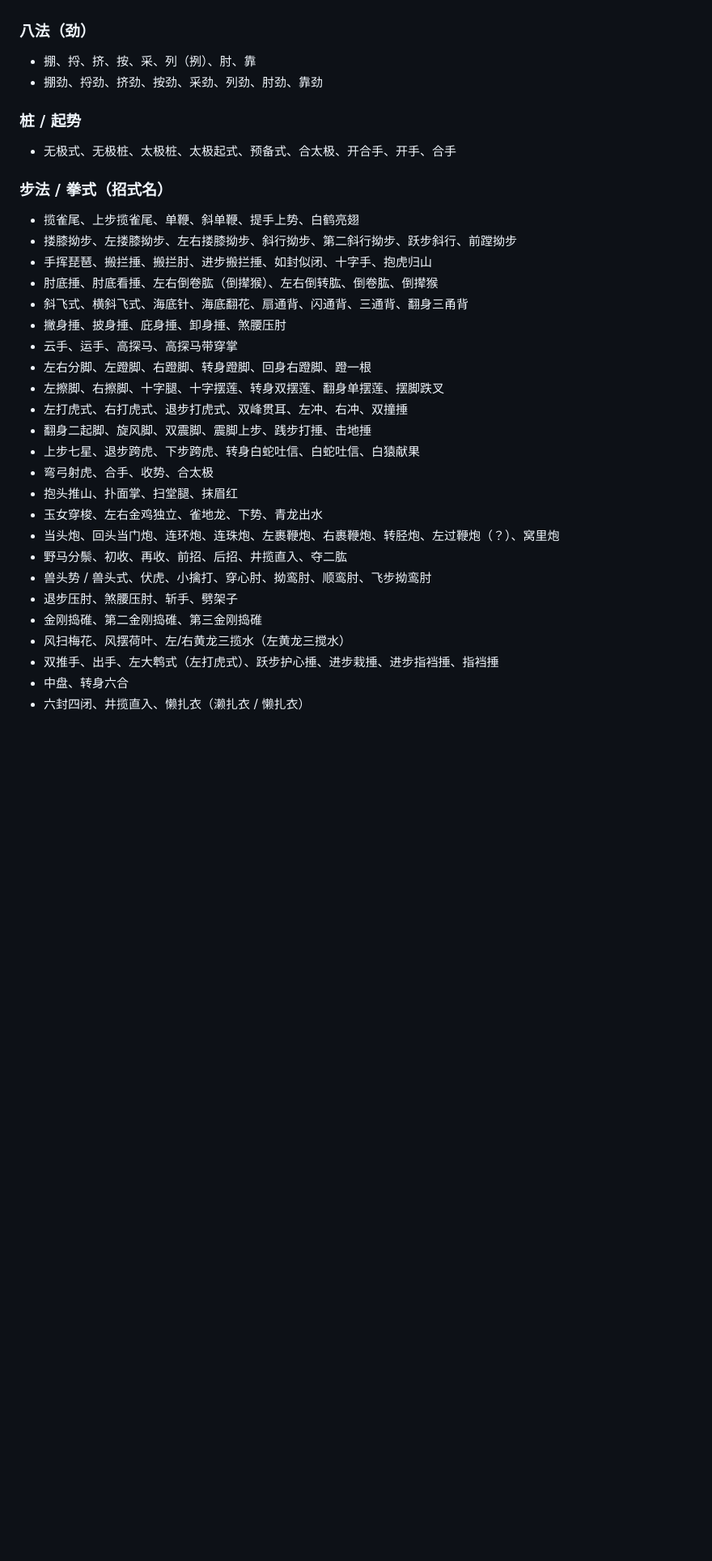
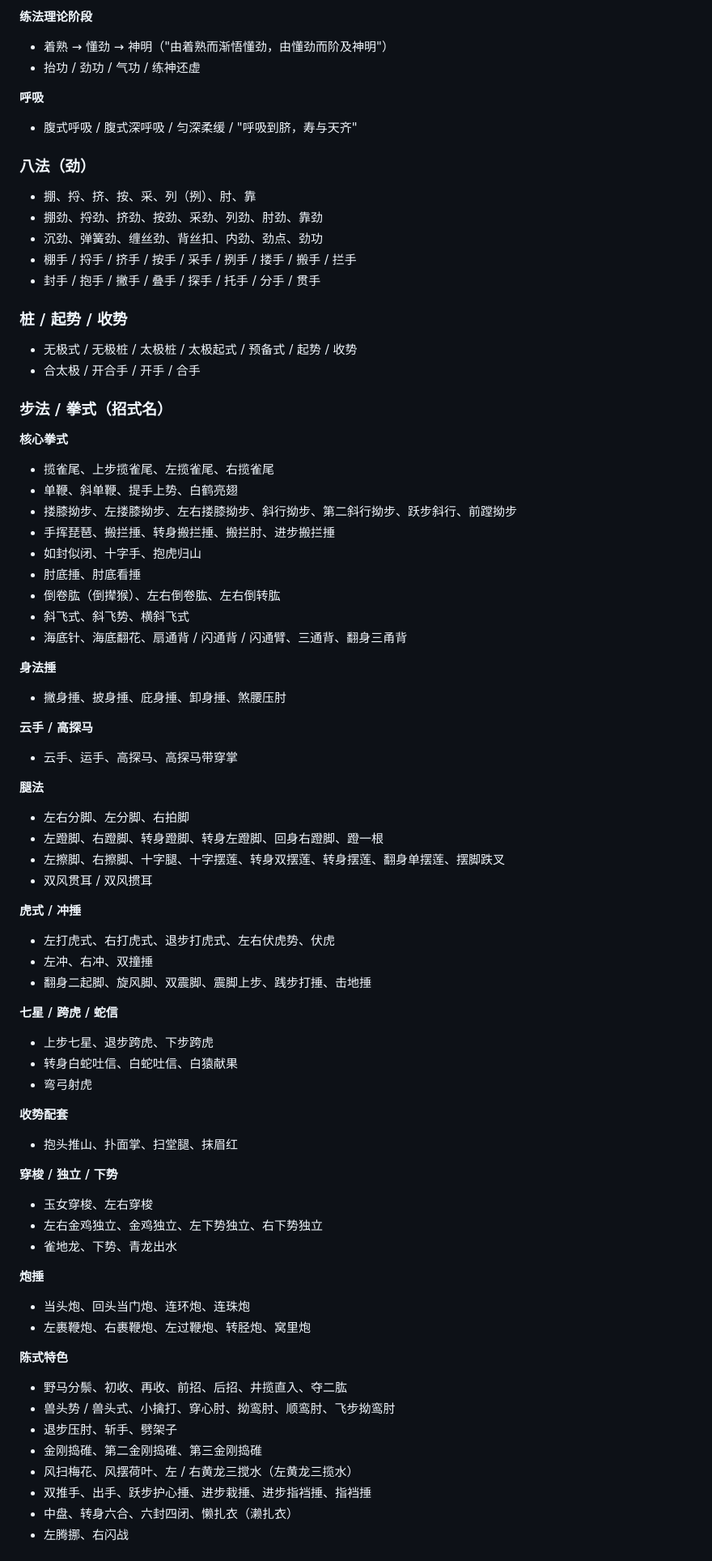
Before and after one commit to shawnwang-sg/agent-skills, a Markdown page: glossary/太极.md, the part around one of its changes. Shown at 81% size. GitHub-like rendering; blank space fills up the shorter version.

Commit message:
Expand 太极 glossary from Baidu Baike (传承 / 套路 / 心法 / 器械 / 文献)

```diff
--- a/glossary/太极.md
+++ b/glossary/太极.md
@@ -21,34 +70,75 @@
+**练法理论阶段**
+- 着熟 → 懂劲 → 神明（"由着熟而渐悟懂劲，由懂劲而阶及神明"）
+- 抬功 / 劲功 / 气功 / 练神还虚
+
+**呼吸**
+- 腹式呼吸 / 腹式深呼吸 / 匀深柔缓 / "呼吸到脐，寿与天齐"
 
 ### 八法（劲）
 - 掤、捋、挤、按、采、列（挒）、肘、靠
 - 掤劲、捋劲、挤劲、按劲、采劲、列劲、肘劲、靠劲
+- 沉劲、弹簧劲、缠丝劲、背丝扣、内劲、劲点、劲功
+- 棚手 / 捋手 / 挤手 / 按手 / 采手 / 挒手 / 搂手 / 搬手 / 拦手
+- 封手 / 抱手 / 撇手 / 叠手 / 探手 / 托手 / 分手 / 贯手
 
-### 桩 / 起势
-- 无极式、无极桩、太极桩、太极起式、预备式、合太极、开合手、开手、合手
+### 桩 / 起势 / 收势
+- 无极式 / 无极桩 / 太极桩 / 太极起式 / 预备式 / 起势 / 收势
+- 合太极 / 开合手 / 开手 / 合手
 
 ### 步法 / 拳式（招式名）
-- 揽雀尾、上步揽雀尾、单鞭、斜单鞭、提手上势、白鹤亮翅
+
+**核心拳式**
+- 揽雀尾、上步揽雀尾、左揽雀尾、右揽雀尾
+- 单鞭、斜单鞭、提手上势、白鹤亮翅
 - 搂膝拗步、左搂膝拗步、左右搂膝拗步、斜行拗步、第二斜行拗步、跃步斜行、前蹚拗步
-- 手挥琵琶、搬拦捶、搬拦肘、进步搬拦捶、如封似闭、十字手、抱虎归山
-- 肘底捶、肘底看捶、左右倒卷肱（倒撵猴）、左右倒转肱、倒卷肱、倒撵猴
-- 斜飞式、横斜飞式、海底针、海底翻花、扇通背、闪通背、三通背、翻身三甬背
+- 手挥琵琶、搬拦捶、转身搬拦捶、搬拦肘、进步搬拦捶
+- 如封似闭、十字手、抱虎归山
+- 肘底捶、肘底看捶
+- 倒卷肱（倒撵猴）、左右倒卷肱、左右倒转肱
+- 斜飞式、斜飞势、横斜飞式
+- 海底针、海底翻花、扇通背 / 闪通背 / 闪通臂、三通背、翻身三甬背
+
+**身法捶**
 - 撇身捶、披身捶、庇身捶、卸身捶、煞腰压肘
+
+**云手 / 高探马**
 - 云手、运手、高探马、高探马带穿掌
-- 左右分脚、左蹬脚、右蹬脚、转身蹬脚、回身右蹬脚、蹬一根
-- 左擦脚、右擦脚、十字腿、十字摆莲、转身双摆莲、翻身单摆莲、摆脚跌叉
-- 左打虎式、右打虎式、退步打虎式、双峰贯耳、左冲、右冲、双撞捶
+
+**腿法**
+- 左右分脚、左分脚、右拍脚
+- 左蹬脚、右蹬脚、转身蹬脚、转身左蹬脚、回身右蹬脚、蹬一根
+- 左擦脚、右擦脚、十字腿、十字摆莲、转身双摆莲、转身摆莲、翻身单摆莲、摆脚跌叉
+- 双风贯耳 / 双风掼耳
+
+**虎式 / 冲捶**
+- 左打虎式、右打虎式、退步打虎式、左右伏虎势、伏虎
+- 左冲、右冲、双撞捶
 - 翻身二起脚、旋风脚、双震脚、震脚上步、践步打捶、击地捶
-- 上步七星、退步跨虎、下步跨虎、转身白蛇吐信、白蛇吐信、白猿献果
-- 弯弓射虎、合手、收势、合太极
+
+**七星 / 跨虎 / 蛇信**
+- 上步七星、退步跨虎、下步跨虎
+- 转身白蛇吐信、白蛇吐信、白猿献果
+- 弯弓射虎
+
+**收势配套**
 - 抱头推山、扑面掌、扫堂腿、抹眉红
-- 玉女穿梭、左右金鸡独立、雀地龙、下势、青龙出水
-- 当头炮、回头当门炮、连环炮、连珠炮、左裹鞭炮、右裹鞭炮、转胫炮、左过鞭炮（？）、窝里炮
+
+**穿梭 / 独立 / 下势**
+- 玉女穿梭、左右穿梭
+- 左右金鸡独立、金鸡独立、左下势独立、右下势独立
+- 雀地龙、下势、青龙出水
+
+**炮捶**
+- 当头炮、回头当门炮、连环炮、连珠炮
+- 左裹鞭炮、右裹鞭炮、左过鞭炮、转胫炮、窝里炮
+
+**陈式特色**
 - 野马分鬃、初收、再收、前招、后招、井揽直入、夺二肱
-- 兽头势 / 兽头式、伏虎、小擒打、穿心肘、拗鸾肘、顺鸾肘、飞步拗鸾肘
-- 退步压肘、煞腰压肘、斩手、劈架子
+- 兽头势 / 兽头式、小擒打、穿心肘、拗鸾肘、顺鸾肘、飞步拗鸾肘
+- 退步压肘、斩手、劈架子
 - 金刚捣碓、第二金刚捣碓、第三金刚捣碓
-- 风扫梅花、风摆荷叶、左/右黄龙三揽水（左黄龙三搅水）
-- 双推手、出手、左大鹎式（左打虎式）、跃步护心捶、进步栽捶、进步指裆捶、指裆捶
-- 中盘、转身六合
-- 六封四闭、井揽直入、懒扎衣（濑扎衣 / 懒扎衣）
+- 风扫梅花、风摆荷叶、左 / 右黄龙三搅水（左黄龙三揽水）
+- 双推手、出手、跃步护心捶、进步栽捶、进步指裆捶、指裆捶
+- 中盘、转身六合、六封四闭、懒扎衣（濑扎衣）
+- 左腾挪、右闪战
 
```
Also changed, not shown: other parts of glossary/太极.md (+105 -17 lines).
